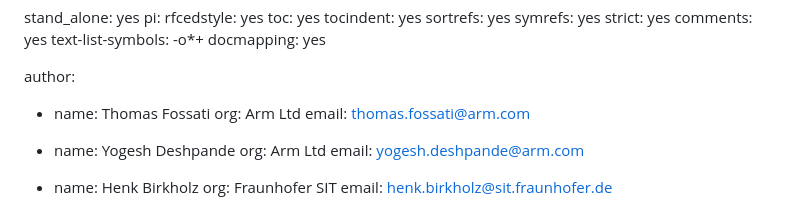
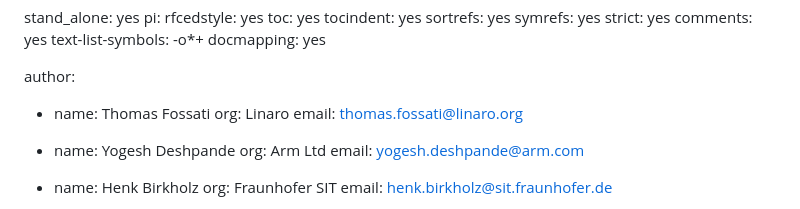
Before and after one commit to thomas-fossati/corim-psa, a Markdown page: draft-fdb-rats-psa-endorsements.md, the part around the change. Rendered like a GitHub page.

Commit message:
Thomas's affil
Signed-off-by: Thomas Fossati <thomas.fossati@linaro.org>

```diff
--- a/draft-fdb-rats-psa-endorsements.md
+++ b/draft-fdb-rats-psa-endorsements.md
@@ -25,8 +25,8 @@ author:
 
 -
   name: Thomas Fossati
-  org: Arm Ltd
-  email: thomas.fossati@arm.com
+  org: Linaro
+  email: thomas.fossati@linaro.org
 
 -
   name: Yogesh Deshpande
```
